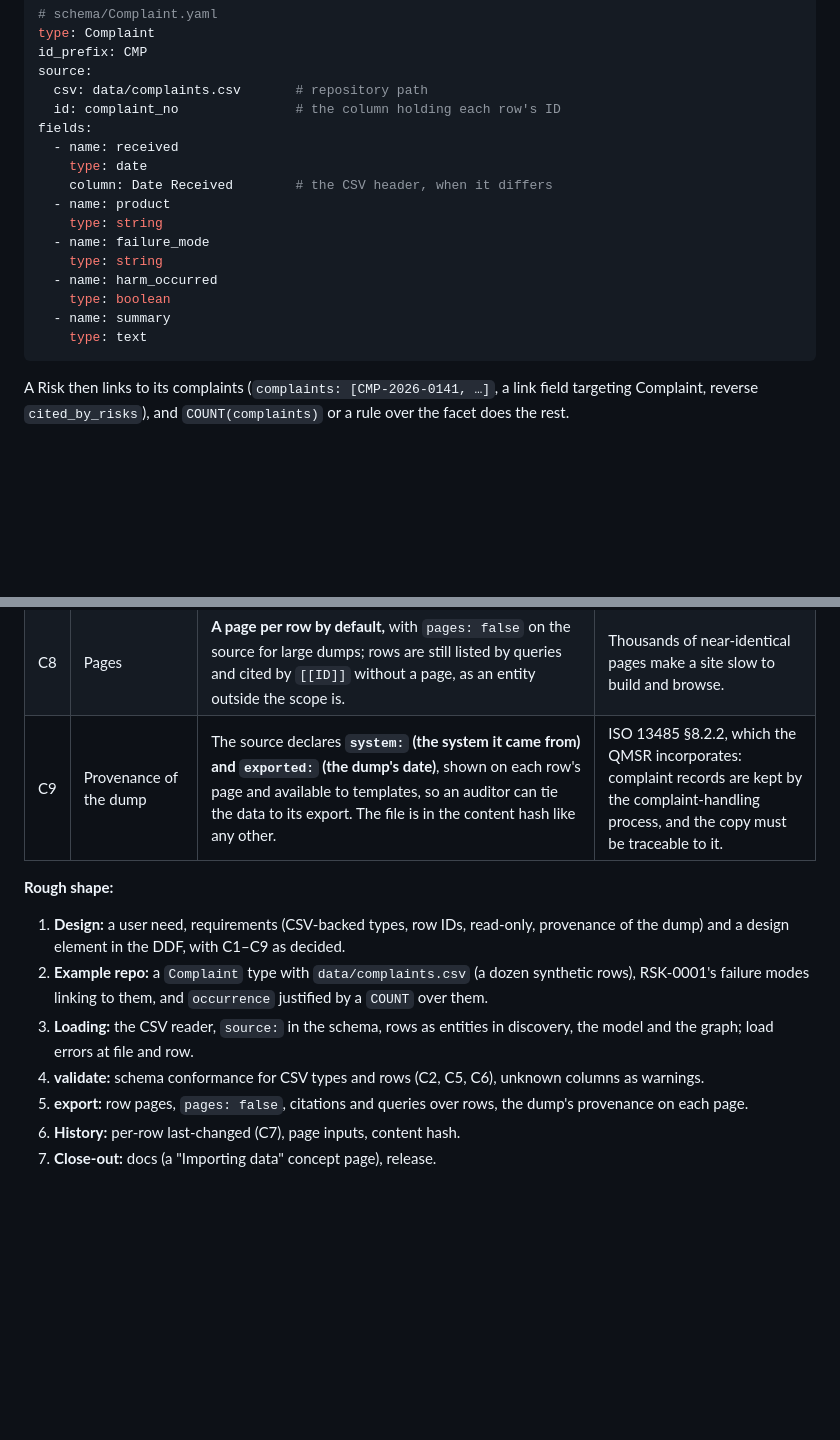
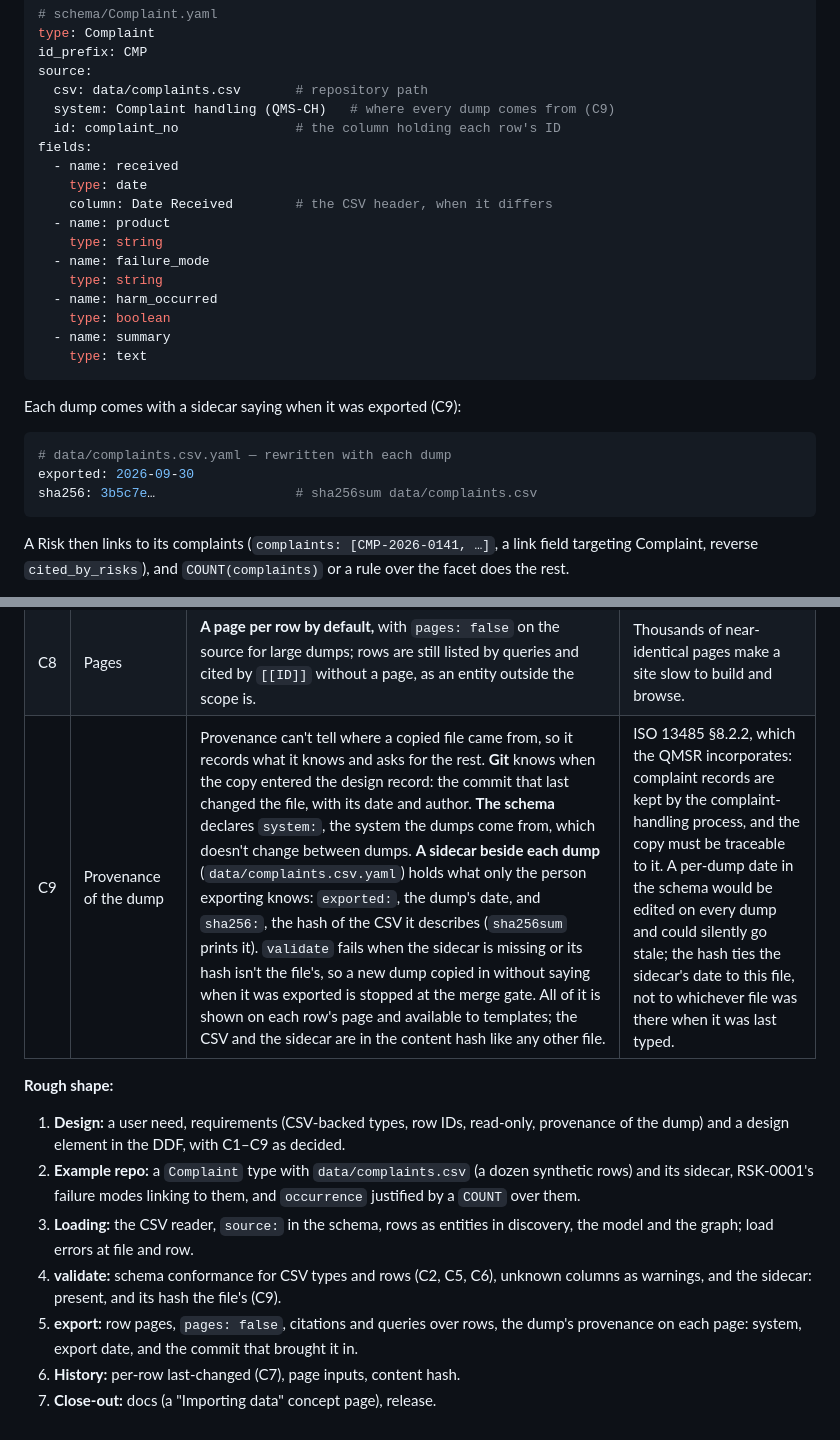
Before and after one commit to dynamatt/provenance, a Markdown page: PLAN.md, 2 parts joined by grey strips. Rendered like a GitHub page; blank space fills up the shorter version.

Commit message:
C9: the dump's provenance from git, the schema and a hashed sidecar
Provenance can't tell where a copied CSV came from, and an export date
typed into the schema would go stale unnoticed on the next dump. Git
gives the commit that brought the file in; the schema gives the source
system, which doesn't change; a sidecar beside each dump gives its
export date and the CSV's sha256, and validate fails when the hash
isn't the file's.

Co-Authored-By: Claude Opus 5.5 <noreply@anthropic.com>
Claude-Session: https://claude.ai/code/session_01XdTvptuFzCNSX8Rc44nyeq

````diff
--- a/PLAN.md
+++ b/PLAN.md
@@ -1007,6 +1007,7 @@ type: Complaint
 id_prefix: CMP
 source:
   csv: data/complaints.csv       # repository path
+  system: Complaint handling (QMS-CH)   # where every dump comes from (C9)
   id: complaint_no               # the column holding each row's ID
 fields:
   - name: received
@@ -1020,6 +1021,14 @@ fields:
     type: boolean
   - name: summary
     type: text
+```
+
+Each dump comes with a sidecar saying when it was exported (C9):
+
+```yaml
+# data/complaints.csv.yaml — rewritten with each dump
+exported: 2026-09-30
+sha256: 3b5c7e…                  # sha256sum data/complaints.csv
 ```
 
 A Risk then links to its complaints (`complaints: [CMP-2026-0141, …]`, a
@@ -1043,7 +1052,7 @@ own, so every part of the product that assumes one file per entity
 | C6 | Where a row's problems are placed | **The file and the row's line** (`data/complaints.csv:142`), for validate, export errors and SARIF. | The same contract as every other violation (D8/DES-0048). |
 | C7 | History | A row's last-changed commit is the **last commit that changed that row's line content**, not the file's; the file's commit and dump date are shown on every row's page. Page inputs list the file. | Re-importing the whole file every month mustn't make every complaint look changed. |
 | C8 | Pages | **A page per row by default,** with `pages: false` on the source for large dumps; rows are still listed by queries and cited by `[[ID]]` without a page, as an entity outside the scope is. | Thousands of near-identical pages make a site slow to build and browse. |
-| C9 | Provenance of the dump | The source declares **`system:` (the system it came from) and `exported:` (the dump's date)**, shown on each row's page and available to templates, so an auditor can tie the data to its export. The file is in the content hash like any other. | ISO 13485 §8.2.2, which the QMSR incorporates: complaint records are kept by the complaint-handling process, and the copy must be traceable to it. |
+| C9 | Provenance of the dump | Provenance can't tell where a copied file came from, so it records what it knows and asks for the rest. **Git** knows when the copy entered the design record: the commit that last changed the file, with its date and author. **The schema** declares `system:`, the system the dumps come from, which doesn't change between dumps. **A sidecar beside each dump** (`data/complaints.csv.yaml`) holds what only the person exporting knows: `exported:`, the dump's date, and `sha256:`, the hash of the CSV it describes (`sha256sum` prints it). `validate` fails when the sidecar is missing or its hash isn't the file's, so a new dump copied in without saying when it was exported is stopped at the merge gate. All of it is shown on each row's page and available to templates; the CSV and the sidecar are in the content hash like any other file. | ISO 13485 §8.2.2, which the QMSR incorporates: complaint records are kept by the complaint-handling process, and the copy must be traceable to it. A per-dump date in the schema would be edited on every dump and could silently go stale; the hash ties the sidecar's date to this file, not to whichever file was there when it was last typed. |
 
 **Rough shape:**
 
@@ -1051,13 +1060,15 @@ own, so every part of the product that assumes one file per entity
    read-only, provenance of the dump) and a design element in the DDF,
    with C1–C9 as decided.
 2. **Example repo:** a `Complaint` type with `data/complaints.csv` (a dozen
-   synthetic rows), RSK-0001's failure modes linking to them, and
+   synthetic rows) and its sidecar, RSK-0001's failure modes linking to them, and
    `occurrence` justified by a `COUNT` over them.
 3. **Loading:** the CSV reader, `source:` in the schema, rows as entities
    in discovery, the model and the graph; load errors at file and row.
 4. **validate:** schema conformance for CSV types and rows (C2, C5, C6),
-   unknown columns as warnings.
+   unknown columns as warnings, and the sidecar: present, and its hash the
+   file's (C9).
 5. **export:** row pages, `pages: false`, citations and queries over rows,
-   the dump's provenance on each page.
+   the dump's provenance on each page: system, export date, and the
+   commit that brought it in.
 6. **History:** per-row last-changed (C7), page inputs, content hash.
 7. **Close-out:** docs (a "Importing data" concept page), release.
````
